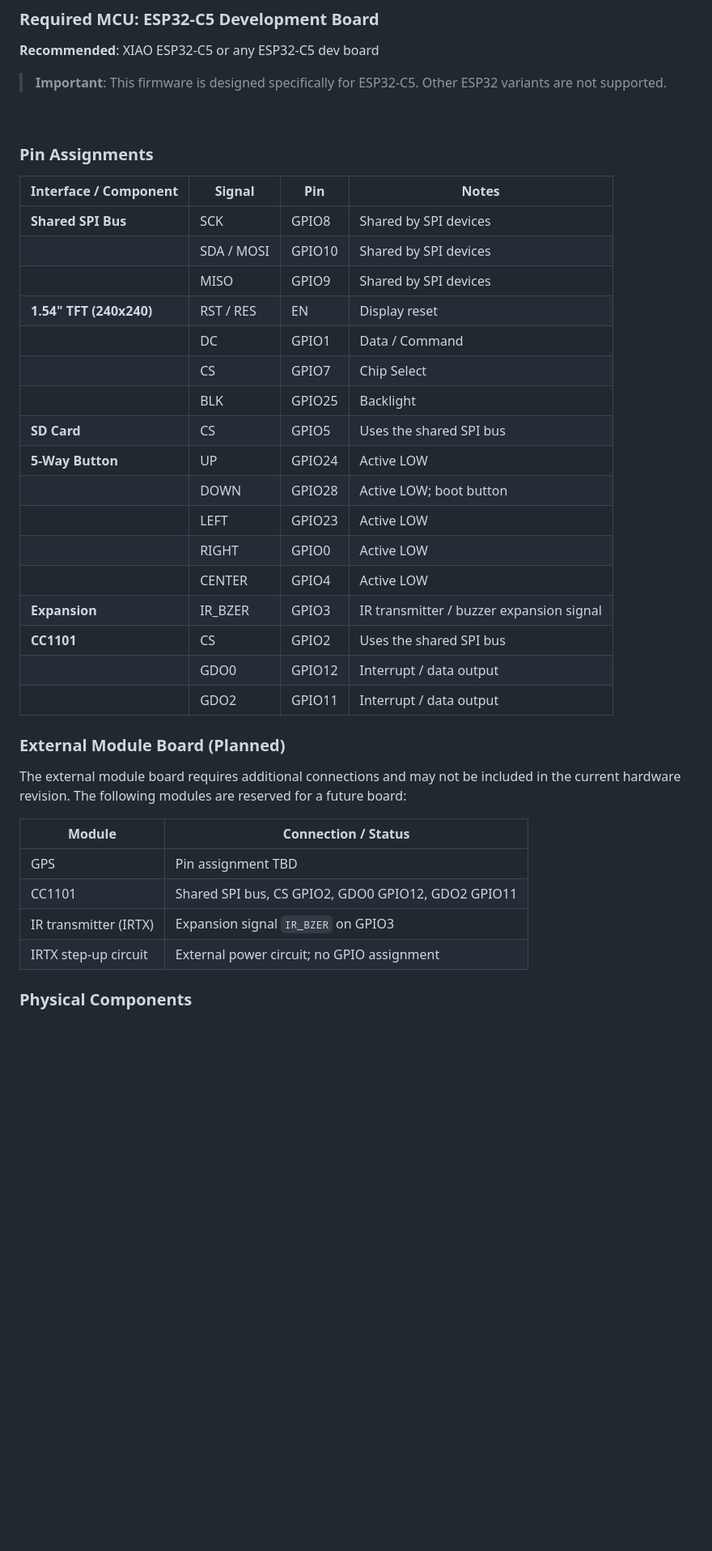
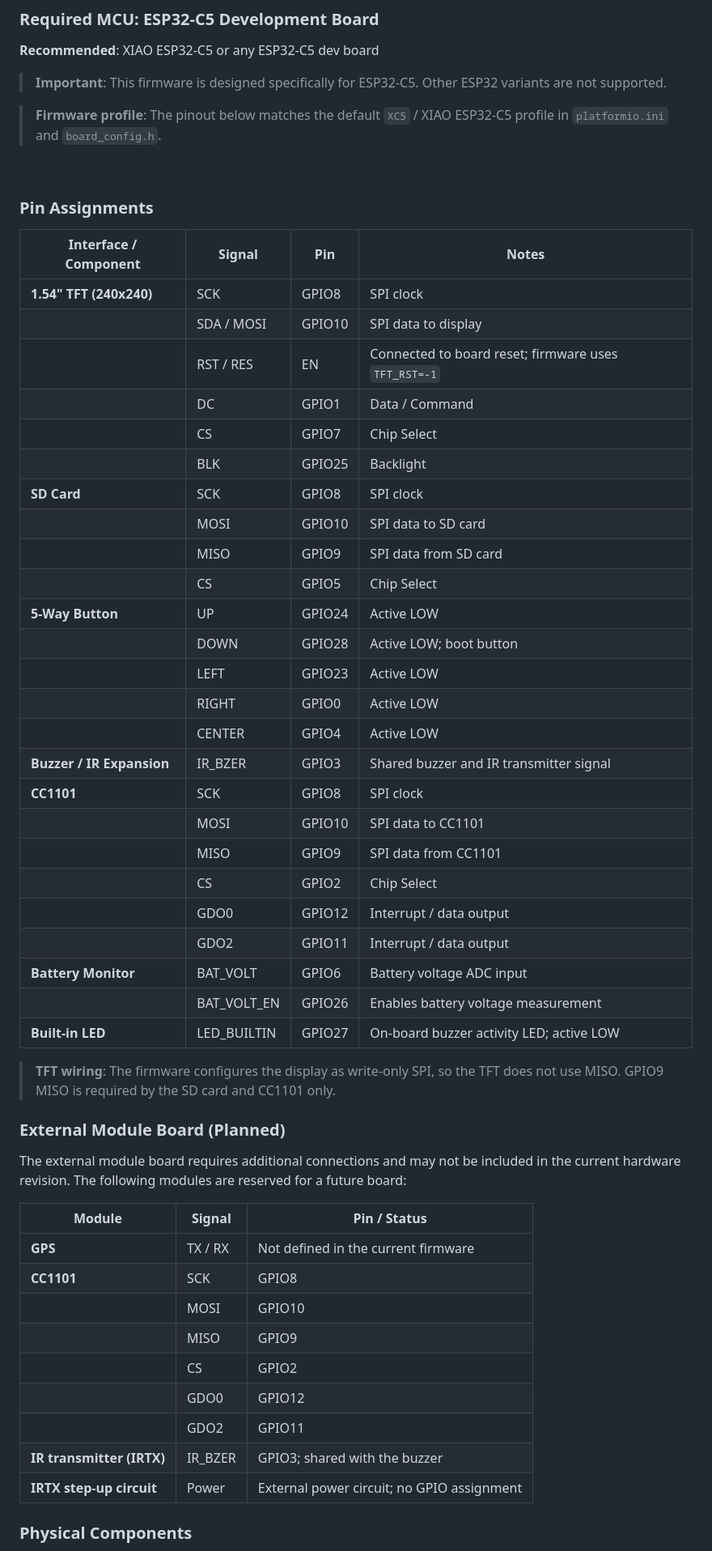
Before and after one commit to ZipherCyprex/C5TAKO-Project, a Markdown page: README.md, the part around the change. Shown at 81% size. GitHub-like rendering; blank space fills up the shorter version.

Commit message:
docs: align pinout with firmware configuration

```diff
--- a/README.md
+++ b/README.md
@@ -105,40 +105,57 @@ Replace `COM3` with your device's serial port (`/dev/ttyUSB0` on Linux/Mac).
 
 > **Important**: This firmware is designed specifically for ESP32-C5. Other ESP32 variants are not supported.
 
+> **Firmware profile**: The pinout below matches the default `XC5` / XIAO ESP32-C5 profile in `platformio.ini` and `board_config.h`.
+
 <br>
 
 ### Pin Assignments
 
 | Interface / Component | Signal | Pin | Notes |
 |-----------------------|--------|-----|-------|
-| **Shared SPI Bus** | SCK | GPIO8 | Shared by SPI devices |
-| | SDA / MOSI | GPIO10 | Shared by SPI devices |
-| | MISO | GPIO9 | Shared by SPI devices |
-| **1.54\" TFT (240x240)** | RST / RES | EN | Display reset |
+| **1.54\" TFT (240x240)** | SCK | GPIO8 | SPI clock |
+| | SDA / MOSI | GPIO10 | SPI data to display |
+| | RST / RES | EN | Connected to board reset; firmware uses `TFT_RST=-1` |
 | | DC | GPIO1 | Data / Command |
 | | CS | GPIO7 | Chip Select |
 | | BLK | GPIO25 | Backlight |
-| **SD Card** | CS | GPIO5 | Uses the shared SPI bus |
+| **SD Card** | SCK | GPIO8 | SPI clock |
+| | MOSI | GPIO10 | SPI data to SD card |
+| | MISO | GPIO9 | SPI data from SD card |
+| | CS | GPIO5 | Chip Select |
 | **5-Way Button** | UP | GPIO24 | Active LOW |
 | | DOWN | GPIO28 | Active LOW; boot button |
 | | LEFT | GPIO23 | Active LOW |
 | | RIGHT | GPIO0 | Active LOW |
 | | CENTER | GPIO4 | Active LOW |
-| **Expansion** | IR_BZER | GPIO3 | IR transmitter / buzzer expansion signal |
-| **CC1101** | CS | GPIO2 | Uses the shared SPI bus |
+| **Buzzer / IR Expansion** | IR_BZER | GPIO3 | Shared buzzer and IR transmitter signal |
+| **CC1101** | SCK | GPIO8 | SPI clock |
+| | MOSI | GPIO10 | SPI data to CC1101 |
+| | MISO | GPIO9 | SPI data from CC1101 |
+| | CS | GPIO2 | Chip Select |
 | | GDO0 | GPIO12 | Interrupt / data output |
 | | GDO2 | GPIO11 | Interrupt / data output |
+| **Battery Monitor** | BAT_VOLT | GPIO6 | Battery voltage ADC input |
+| | BAT_VOLT_EN | GPIO26 | Enables battery voltage measurement |
+| **Built-in LED** | LED_BUILTIN | GPIO27 | On-board buzzer activity LED; active LOW |
+
+> **TFT wiring**: The firmware configures the display as write-only SPI, so the TFT does not use MISO. GPIO9 MISO is required by the SD card and CC1101 only.
 
 ### External Module Board (Planned)
 
 The external module board requires additional connections and may not be included in the current hardware revision. The following modules are reserved for a future board:
 
-| Module | Connection / Status |
-|--------|---------------------|
-| GPS | Pin assignment TBD |
-| CC1101 | Shared SPI bus, CS GPIO2, GDO0 GPIO12, GDO2 GPIO11 |
-| IR transmitter (IRTX) | Expansion signal `IR_BZER` on GPIO3 |
-| IRTX step-up circuit | External power circuit; no GPIO assignment |
+| Module | Signal | Pin / Status |
+|--------|--------|--------------|
+| **GPS** | TX / RX | Not defined in the current firmware |
+| **CC1101** | SCK | GPIO8 |
+| | MOSI | GPIO10 |
+| | MISO | GPIO9 |
+| | CS | GPIO2 |
+| | GDO0 | GPIO12 |
+| | GDO2 | GPIO11 |
+| **IR transmitter (IRTX)** | IR_BZER | GPIO3; shared with the buzzer |
+| **IRTX step-up circuit** | Power | External power circuit; no GPIO assignment |
 
 ### Physical Components
 
```
